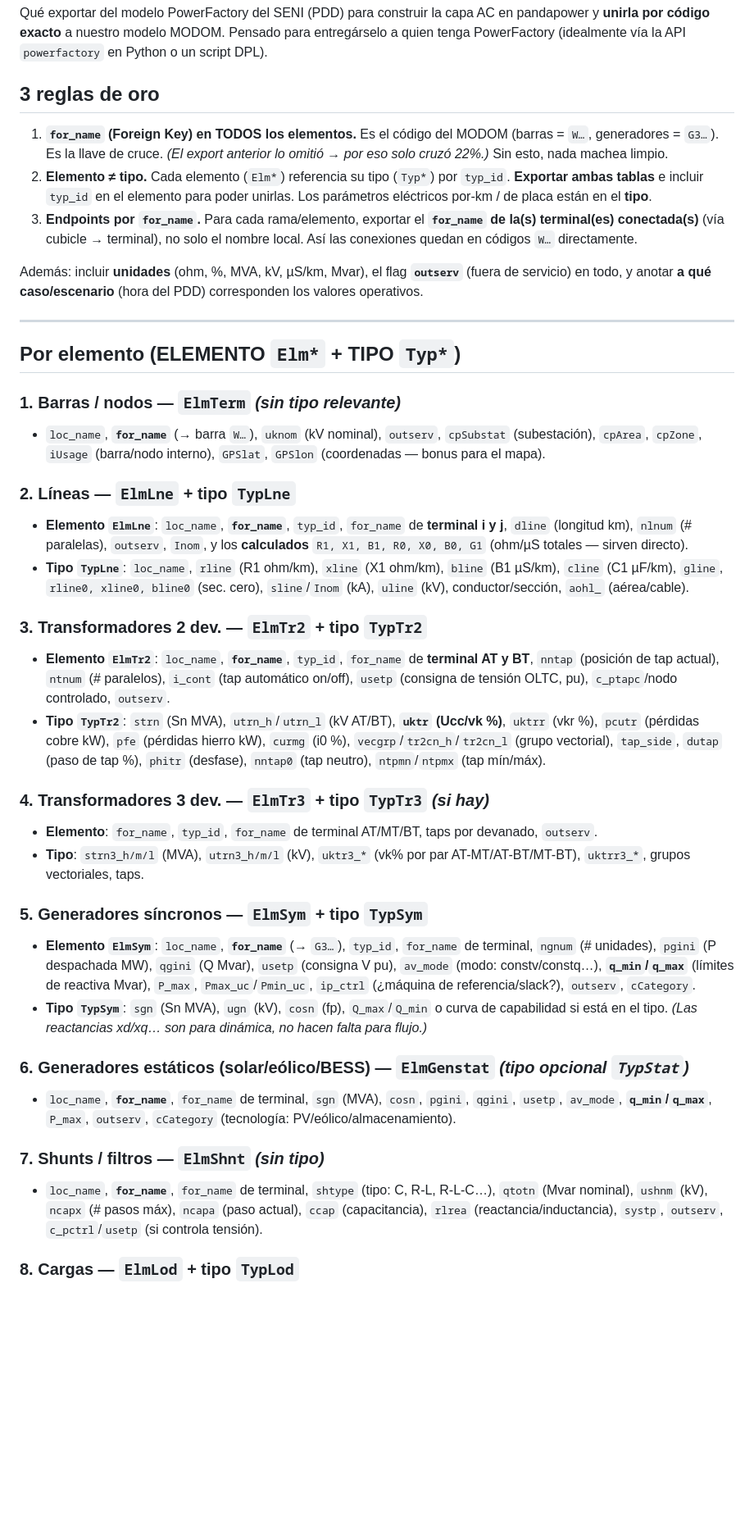
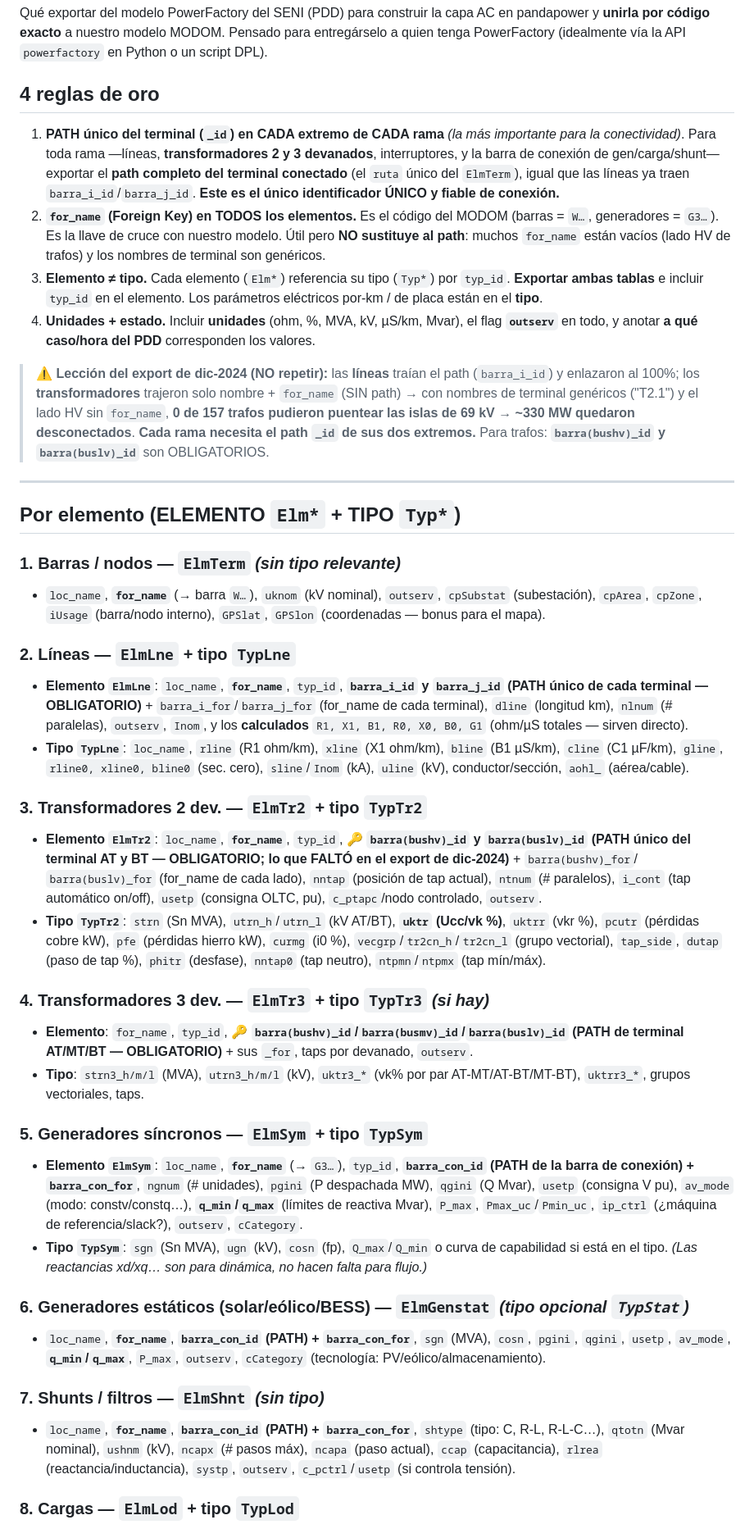
Before and after one commit to FCornielle/modom-pypsa, a Markdown page: docs/digsilent_export_spec.md, the part around one of its changes. Shown at 82% size. GitHub-like rendering; blank space fills up the shorter version.

Commit message:
docs: require terminal PATH (_id) on every branch in DIgSILENT export spec
Lesson from the Dec-2024 export: lines had the terminal path (barra_i_id) and
linked 100%, but transformers had only name+for_name (no path) -> with generic
terminal names and missing HV for_name, 0/157 trafos could bridge the 69 kV
islands -> ~330 MW disconnected. New rule #1 (most important): the unique terminal
PATH _id is mandatory on BOTH ends of EVERY branch (lines, Tr2, Tr3, couplers) and
on the connection bus of gen/load/shunt. Added a lesson callout + a minimum
checklist. for_name stays as the MODOM cross-key but does not replace the path.

```diff
--- a/docs/digsilent_export_spec.md
+++ b/docs/digsilent_export_spec.md
@@ -5,21 +5,30 @@ pandapower y **unirla por código exacto** a nuestro modelo MODOM. Pensado para
 entregárselo a quien tenga PowerFactory (idealmente vía la API `powerfactory` en
 Python o un script DPL).
 
-## 3 reglas de oro
+## 4 reglas de oro
 
-1. **`for_name` (Foreign Key) en TODOS los elementos.** Es el código del MODOM
-   (barras = `W…`, generadores = `G3…`). Es la llave de cruce. *(El export anterior
-   lo omitió → por eso solo cruzó 22%.)* Sin esto, nada machea limpio.
-2. **Elemento ≠ tipo.** Cada elemento (`Elm*`) referencia su tipo (`Typ*`) por
-   `typ_id`. **Exportar ambas tablas** e incluir `typ_id` en el elemento para poder
-   unirlas. Los parámetros eléctricos por-km / de placa están en el **tipo**.
-3. **Endpoints por `for_name`.** Para cada rama/elemento, exportar el **`for_name`
-   de la(s) terminal(es) conectada(s)** (vía cubicle → terminal), no solo el nombre
-   local. Así las conexiones quedan en códigos `W…` directamente.
+1. **PATH único del terminal (`_id`) en CADA extremo de CADA rama** *(la más
+   importante para la conectividad)*. Para toda rama —líneas, **transformadores 2 y 3
+   devanados**, interruptores, y la barra de conexión de gen/carga/shunt— exportar el
+   **path completo del terminal conectado** (el `ruta` único del `ElmTerm`), igual que
+   las líneas ya traen `barra_i_id`/`barra_j_id`. **Este es el único identificador
+   ÚNICO y fiable de conexión.**
+2. **`for_name` (Foreign Key) en TODOS los elementos.** Es el código del MODOM
+   (barras = `W…`, generadores = `G3…`). Es la llave de cruce con nuestro modelo. Útil
+   pero **NO sustituye al path**: muchos `for_name` están vacíos (lado HV de trafos) y
+   los nombres de terminal son genéricos.
+3. **Elemento ≠ tipo.** Cada elemento (`Elm*`) referencia su tipo (`Typ*`) por
+   `typ_id`. **Exportar ambas tablas** e incluir `typ_id` en el elemento. Los
+   parámetros eléctricos por-km / de placa están en el **tipo**.
+4. **Unidades + estado.** Incluir **unidades** (ohm, %, MVA, kV, µS/km, Mvar), el flag
+   **`outserv`** en todo, y anotar **a qué caso/hora del PDD** corresponden los valores.
 
-Además: incluir **unidades** (ohm, %, MVA, kV, µS/km, Mvar), el flag **`outserv`**
-(fuera de servicio) en todo, y anotar **a qué caso/escenario** (hora del PDD)
-corresponden los valores operativos.
+> ⚠️ **Lección del export de dic-2024 (NO repetir):** las **líneas** traían el path
+> (`barra_i_id`) y enlazaron al 100%; los **transformadores** trajeron solo
+> nombre + `for_name` (SIN path) → con nombres de terminal genéricos ("T2.1") y el lado
+> HV sin `for_name`, **0 de 157 trafos pudieron puentear las islas de 69 kV → ~330 MW
+> quedaron desconectados**. **Cada rama necesita el path `_id` de sus dos extremos.**
+> Para trafos: **`barra(bushv)_id` y `barra(buslv)_id`** son OBLIGATORIOS.
 
 ---
 
@@ -31,18 +40,21 @@ corresponden los valores operativos.
   `GPSlat`, `GPSlon` (coordenadas — bonus para el mapa).
 
 ### 2. Líneas — `ElmLne` + tipo `TypLne`
-- **Elemento `ElmLne`**: `loc_name`, **`for_name`**, `typ_id`, `for_name` de
-  **terminal i y j**, `dline` (longitud km), `nlnum` (# paralelas), `outserv`,
-  `Inom`, y los **calculados** `R1, X1, B1, R0, X0, B0, G1` (ohm/µS totales — sirven
-  directo).
+- **Elemento `ElmLne`**: `loc_name`, **`for_name`**, `typ_id`,
+  **`barra_i_id` y `barra_j_id` (PATH único de cada terminal — OBLIGATORIO)** +
+  `barra_i_for`/`barra_j_for` (for_name de cada terminal), `dline` (longitud km),
+  `nlnum` (# paralelas), `outserv`, `Inom`, y los **calculados**
+  `R1, X1, B1, R0, X0, B0, G1` (ohm/µS totales — sirven directo).
 - **Tipo `TypLne`**: `loc_name`, `rline` (R1 ohm/km), `xline` (X1 ohm/km),
   `bline` (B1 µS/km), `cline` (C1 µF/km), `gline`, `rline0, xline0, bline0` (sec.
   cero), `sline`/`Inom` (kA), `uline` (kV), conductor/sección, `aohl_` (aérea/cable).
 
 ### 3. Transformadores 2 dev. — `ElmTr2` + tipo `TypTr2`
-- **Elemento `ElmTr2`**: `loc_name`, **`for_name`**, `typ_id`, `for_name` de
-  **terminal AT y BT**, `nntap` (posición de tap actual), `ntnum` (# paralelos),
-  `i_cont` (tap automático on/off), `usetp` (consigna de tensión OLTC, pu),
+- **Elemento `ElmTr2`**: `loc_name`, **`for_name`**, `typ_id`,
+  **🔑 `barra(bushv)_id` y `barra(buslv)_id` (PATH único del terminal AT y BT —
+  OBLIGATORIO; lo que FALTÓ en el export de dic-2024)** + `barra(bushv)_for`/
+  `barra(buslv)_for` (for_name de cada lado), `nntap` (posición de tap actual),
+  `ntnum` (# paralelos), `i_cont` (tap automático on/off), `usetp` (consigna OLTC, pu),
   `c_ptapc`/nodo controlado, `outserv`.
 - **Tipo `TypTr2`**: `strn` (Sn MVA), `utrn_h`/`utrn_l` (kV AT/BT), **`uktr` (Ucc/vk %)**,
   `uktrr` (vkr %), `pcutr` (pérdidas cobre kW), `pfe` (pérdidas hierro kW),
@@ -51,14 +63,16 @@ corresponden los valores operativos.
   `ntpmn`/`ntpmx` (tap mín/máx).
 
 ### 4. Transformadores 3 dev. — `ElmTr3` + tipo `TypTr3` *(si hay)*
-- **Elemento**: `for_name`, `typ_id`, `for_name` de terminal AT/MT/BT, taps por
-  devanado, `outserv`.
+- **Elemento**: `for_name`, `typ_id`,
+  **🔑 `barra(bushv)_id`/`barra(busmv)_id`/`barra(buslv)_id` (PATH de terminal
+  AT/MT/BT — OBLIGATORIO)** + sus `_for`, taps por devanado, `outserv`.
 - **Tipo**: `strn3_h/m/l` (MVA), `utrn3_h/m/l` (kV), `uktr3_*` (vk% por par
   AT-MT/AT-BT/MT-BT), `uktrr3_*`, grupos vectoriales, taps.
 
 ### 5. Generadores síncronos — `ElmSym` + tipo `TypSym`
 - **Elemento `ElmSym`**: `loc_name`, **`for_name`** (→ `G3…`), `typ_id`,
-  `for_name` de terminal, `ngnum` (# unidades), `pgini` (P despachada MW),
+  **`barra_con_id` (PATH de la barra de conexión) + `barra_con_for`**,
+  `ngnum` (# unidades), `pgini` (P despachada MW),
   `qgini` (Q Mvar), `usetp` (consigna V pu), `av_mode` (modo: constv/constq…),
   **`q_min`/`q_max`** (límites de reactiva Mvar), `P_max`, `Pmax_uc`/`Pmin_uc`,
   `ip_ctrl` (¿máquina de referencia/slack?), `outserv`, `cCategory`.
@@ -67,12 +81,12 @@ corresponden los valores operativos.
   dinámica, no hacen falta para flujo.)*
 
 ### 6. Generadores estáticos (solar/eólico/BESS) — `ElmGenstat` *(tipo opcional `TypStat`)*
-- `loc_name`, **`for_name`**, `for_name` de terminal, `sgn` (MVA), `cosn`,
+- `loc_name`, **`for_name`**, **`barra_con_id` (PATH) + `barra_con_for`**, `sgn` (MVA), `cosn`,
   `pgini`, `qgini`, `usetp`, `av_mode`, **`q_min`/`q_max`**, `P_max`, `outserv`,
   `cCategory` (tecnología: PV/eólico/almacenamiento).
 
 ### 7. Shunts / filtros — `ElmShnt` *(sin tipo)*
-- `loc_name`, **`for_name`**, `for_name` de terminal, `shtype` (tipo: C, R-L, R-L-C…),
+- `loc_name`, **`for_name`**, **`barra_con_id` (PATH) + `barra_con_for`**, `shtype` (tipo: C, R-L, R-L-C…),
   `qtotn` (Mvar nominal), `ushnm` (kV), `ncapx` (# pasos máx), `ncapa` (paso actual),
   `ccap` (capacitancia), `rlrea` (reactancia/inductancia), `systp`, `outserv`,
   `c_pctrl`/`usetp` (si controla tensión).
```
Also changed, not shown: other parts of docs/digsilent_export_spec.md (+22 -11 lines).
